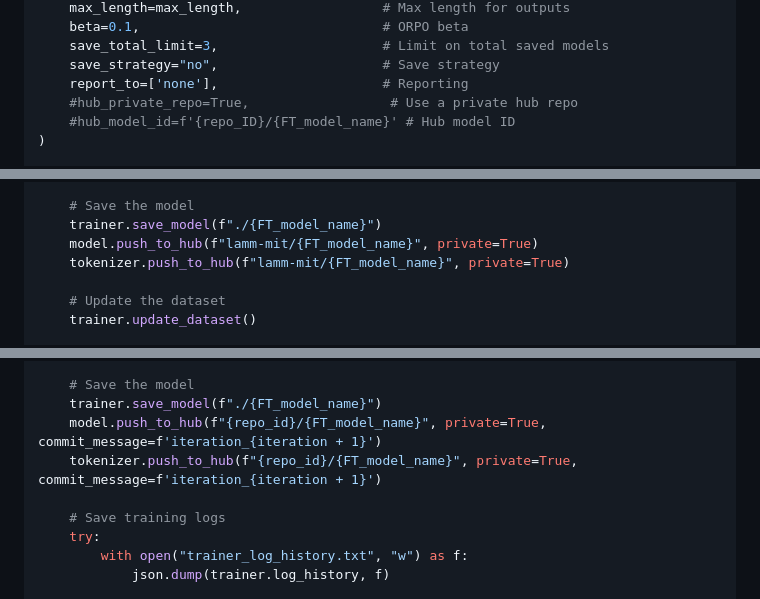
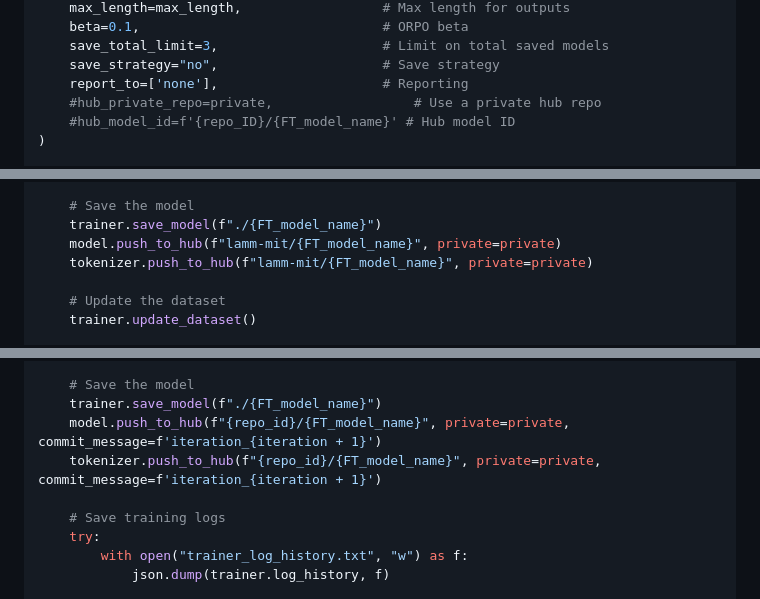
Before and after one commit to Nethya-alt/PRefLexOR, a Markdown page: README.md, 3 parts joined by grey strips. Drawn GitHub-style.

```diff
--- a/README.md
+++ b/README.md
@@ -72,7 +73,7 @@ cfg = ORPOConfig(
     save_total_limit=3,                     # Limit on total saved models
     save_strategy="no",                     # Save strategy
     report_to=['none'],                     # Reporting
-    #hub_private_repo=True,                  # Use a private hub repo
+    #hub_private_repo=private,                  # Use a private hub repo
     #hub_model_id=f'{repo_ID}/{FT_model_name}' # Hub model ID
 )
 
@@ -148,8 +149,8 @@ for iteration in range(num_iterations):
 
     # Save the model
     trainer.save_model(f"./{FT_model_name}")
-    model.push_to_hub(f"lamm-mit/{FT_model_name}", private=True)
-    tokenizer.push_to_hub(f"lamm-mit/{FT_model_name}", private=True)
+    model.push_to_hub(f"lamm-mit/{FT_model_name}", private=private)
+    tokenizer.push_to_hub(f"lamm-mit/{FT_model_name}", private=private)
 
     # Update the dataset
     trainer.update_dataset()
@@ -300,8 +301,8 @@ for iteration in range(num_iterations):
 
     # Save the model
     trainer.save_model(f"./{FT_model_name}")
-    model.push_to_hub(f"{repo_id}/{FT_model_name}", private=True, commit_message=f'iteration_{iteration + 1}')
-    tokenizer.push_to_hub(f"{repo_id}/{FT_model_name}", private=True, commit_message=f'iteration_{iteration + 1}')
+    model.push_to_hub(f"{repo_id}/{FT_model_name}", private=private, commit_message=f'iteration_{iteration + 1}')
+    tokenizer.push_to_hub(f"{repo_id}/{FT_model_name}", private=private, commit_message=f'iteration_{iteration + 1}')
 
     # Save training logs
     try:
```
Also changed, not shown: other parts of README.md (+3 -2 lines).
